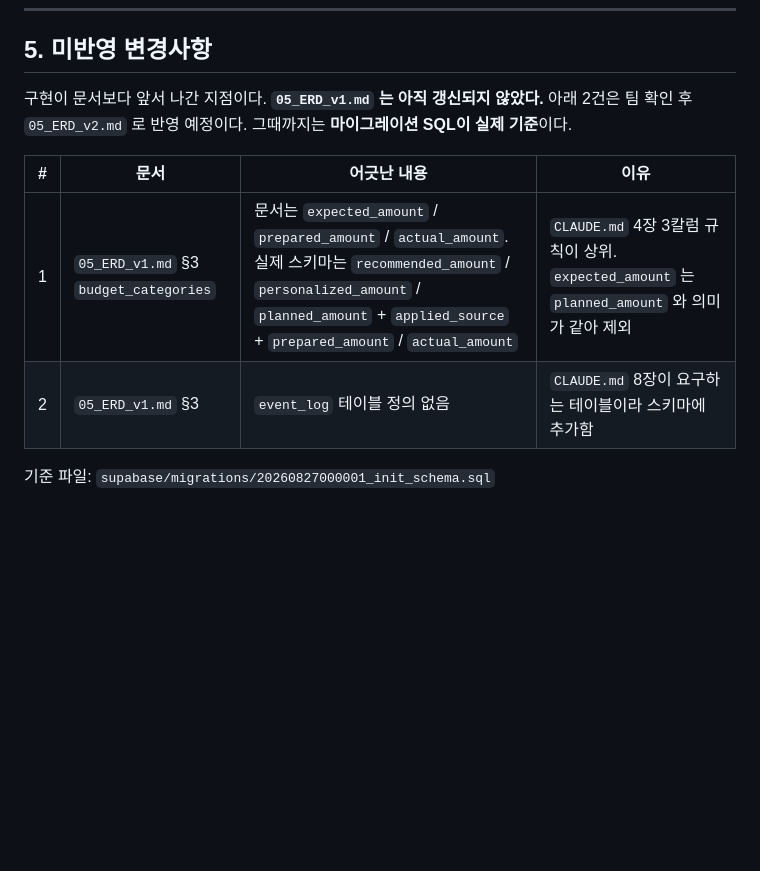
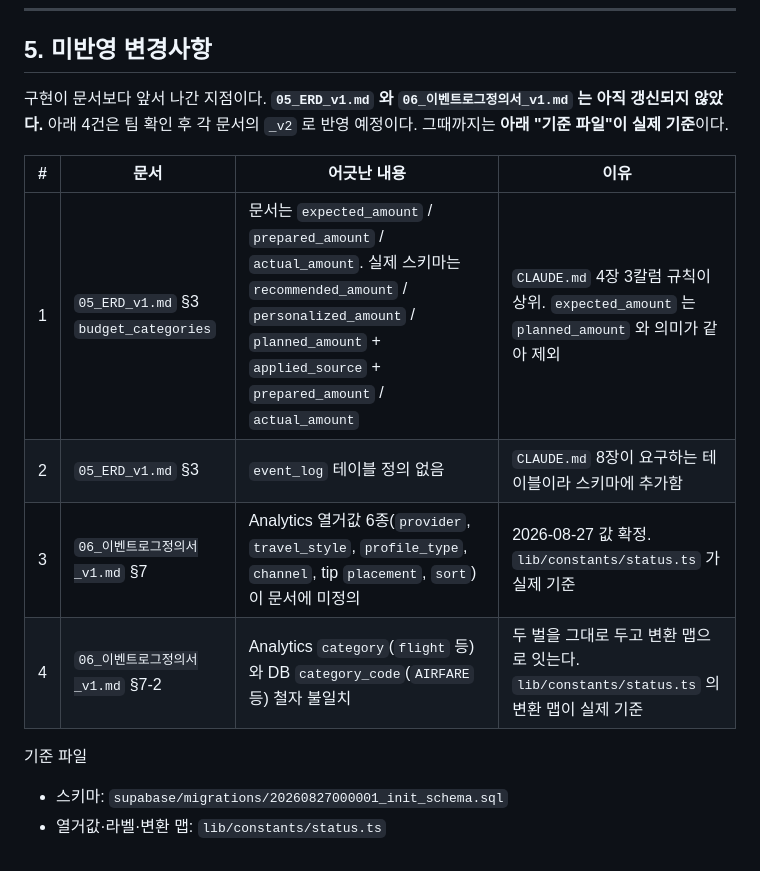
Before and after one commit to junuyh/trippot, a Markdown page: docs/README.md, the part around the change. Rendered like a GitHub page; blank space fills up the shorter version.

Commit message:
docs: 미반영 변경사항 2건 추가
Co-Authored-By: Claude Opus 5 <noreply@anthropic.com>

```diff
--- a/docs/README.md
+++ b/docs/README.md
@@ -67,12 +67,16 @@
 
 ## 5. 미반영 변경사항
 
-구현이 문서보다 앞서 나간 지점이다. **`05_ERD_v1.md` 는 아직 갱신되지 않았다.**
-아래 2건은 팀 확인 후 `05_ERD_v2.md` 로 반영 예정이다. 그때까지는 **마이그레이션 SQL이 실제 기준**이다.
+구현이 문서보다 앞서 나간 지점이다. **`05_ERD_v1.md` 와 `06_이벤트로그정의서_v1.md` 는 아직 갱신되지 않았다.**
+아래 4건은 팀 확인 후 각 문서의 `_v2` 로 반영 예정이다. 그때까지는 **아래 "기준 파일"이 실제 기준**이다.
 
 | # | 문서 | 어긋난 내용 | 이유 |
 |---|---|---|---|
 | 1 | `05_ERD_v1.md` §3 `budget_categories` | 문서는 `expected_amount` / `prepared_amount` / `actual_amount`. 실제 스키마는 `recommended_amount` / `personalized_amount` / `planned_amount` + `applied_source` + `prepared_amount` / `actual_amount` | `CLAUDE.md` 4장 3칼럼 규칙이 상위. `expected_amount` 는 `planned_amount` 와 의미가 같아 제외 |
 | 2 | `05_ERD_v1.md` §3 | `event_log` 테이블 정의 없음 | `CLAUDE.md` 8장이 요구하는 테이블이라 스키마에 추가함 |
+| 3 | `06_이벤트로그정의서_v1.md` §7 | Analytics 열거값 6종(`provider`, `travel_style`, `profile_type`, `channel`, tip `placement`, `sort`)이 문서에 미정의 | 2026-08-27 값 확정. `lib/constants/status.ts` 가 실제 기준 |
+| 4 | `06_이벤트로그정의서_v1.md` §7-2 | Analytics `category`(`flight` 등)와 DB `category_code`(`AIRFARE` 등) 철자 불일치 | 두 벌을 그대로 두고 변환 맵으로 잇는다. `lib/constants/status.ts` 의 변환 맵이 실제 기준 |
 
-기준 파일: `supabase/migrations/20260827000001_init_schema.sql`
+기준 파일
+- 스키마: `supabase/migrations/20260827000001_init_schema.sql`
+- 열거값·라벨·변환 맵: `lib/constants/status.ts`
```
